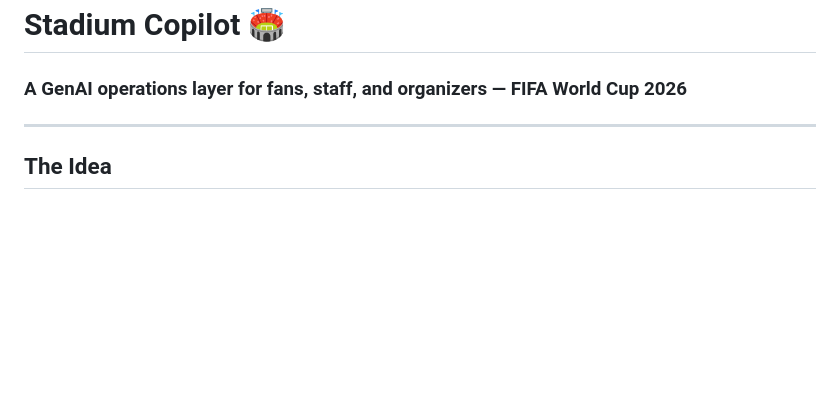
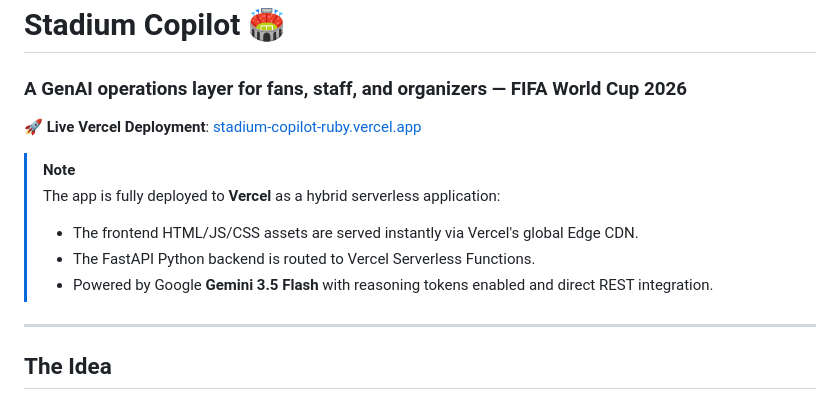
Before and after one commit to Debddj/stadium-copilot, a Markdown page: README.md, the part around the change. Drawn GitHub-style; blank space fills up the shorter version.

Commit message:
Update README with Vercel live link and deployment details

```diff
--- a/README.md
+++ b/README.md
@@ -1,5 +1,13 @@
 # Stadium Copilot 🏟️
 ### A GenAI operations layer for fans, staff, and organizers — FIFA World Cup 2026
+
+🚀 **Live Vercel Deployment**: [stadium-copilot-ruby.vercel.app](https://stadium-copilot-ruby.vercel.app/)
+
+> [!NOTE]
+> The app is fully deployed to **Vercel** as a hybrid serverless application:
+> - The frontend HTML/JS/CSS assets are served instantly via Vercel's global Edge CDN.
+> - The FastAPI Python backend is routed to Vercel Serverless Functions.
+> - Powered by Google **Gemini 3.5 Flash** with reasoning tokens enabled and direct REST integration.
 
 ---
 
```
